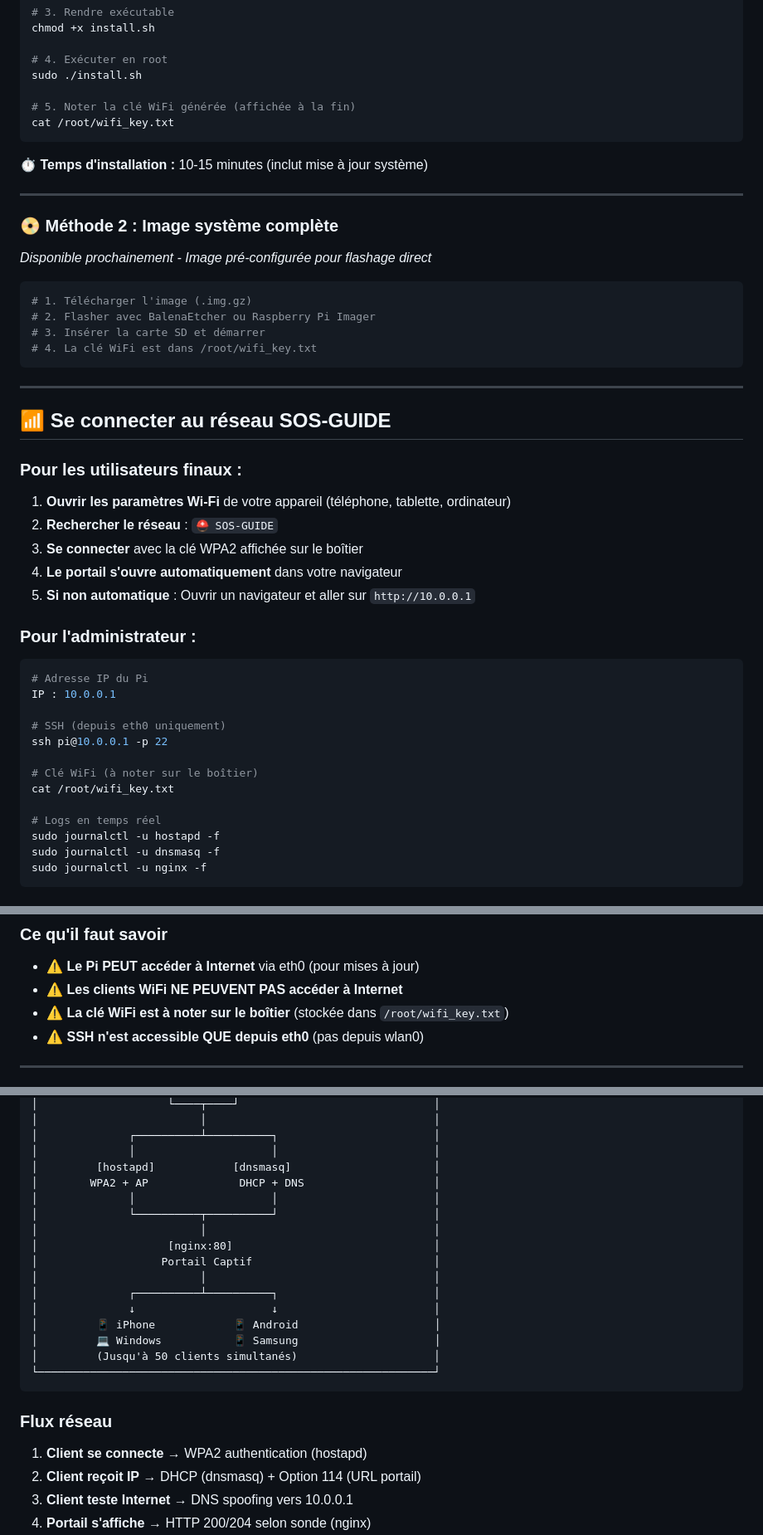
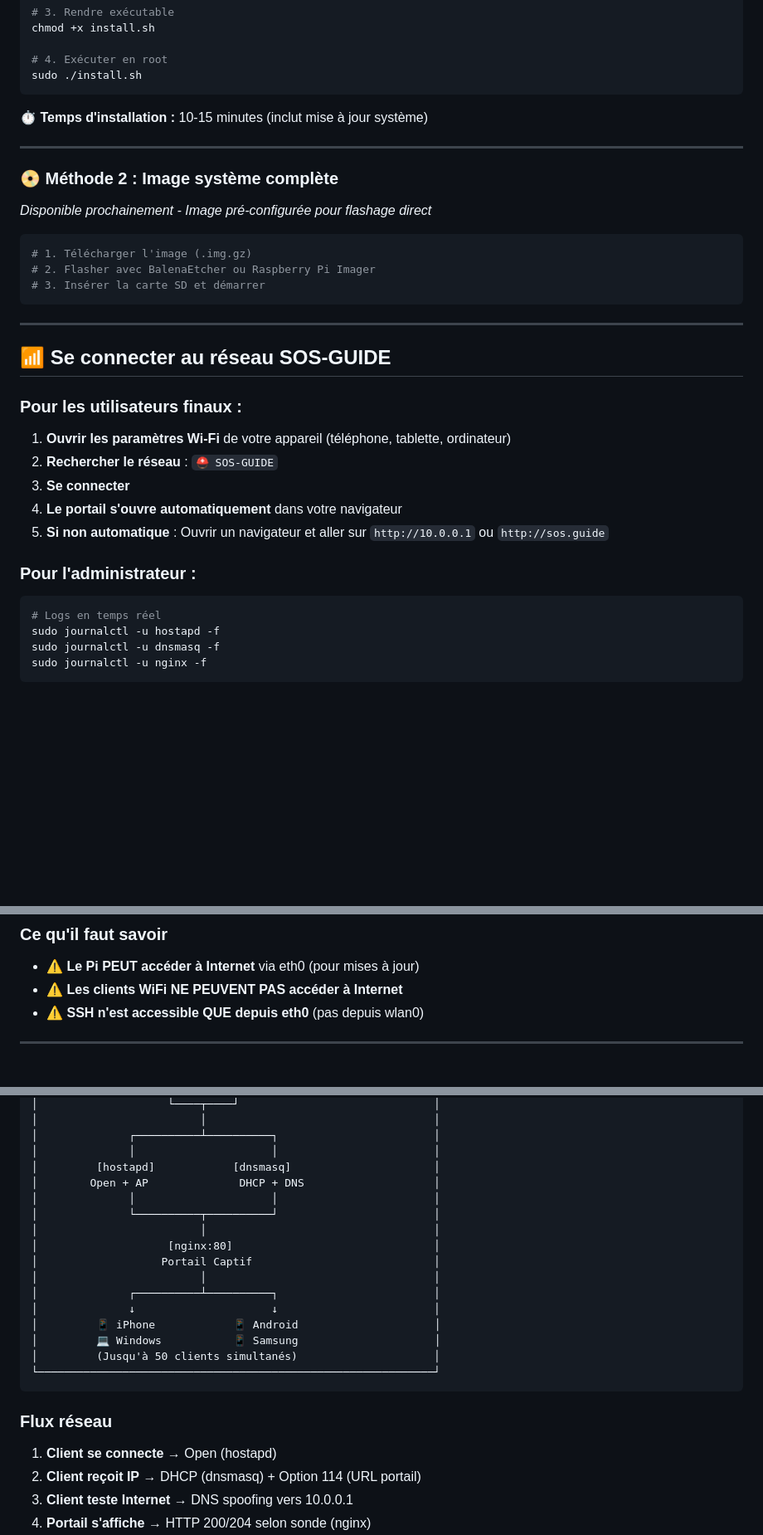
Before and after one commit to sos-guide/Installation-Guide, a Markdown page: README.md, 3 parts joined by grey strips. Shown at 83% size. GitHub-like rendering; blank space fills up the shorter version.

````diff
--- a/README.md
+++ b/README.md
@@ -123,9 +123,6 @@ chmod +x install.sh
 
 # 4. Exécuter en root
 sudo ./install.sh
-
-# 5. Noter la clé WiFi générée (affichée à la fin)
-cat /root/wifi_key.txt
 ```
 
 **⏱️ Temps d'installation :** 10-15 minutes (inclut mise à jour système)
@@ -140,7 +137,6 @@ cat /root/wifi_key.txt
 # 1. Télécharger l'image (.img.gz)
 # 2. Flasher avec BalenaEtcher ou Raspberry Pi Imager
 # 3. Insérer la carte SD et démarrer
-# 4. La clé WiFi est dans /root/wifi_key.txt
 ```
 
 ---
@@ -151,22 +147,13 @@ cat /root/wifi_key.txt
 
 1. **Ouvrir les paramètres Wi-Fi** de votre appareil (téléphone, tablette, ordinateur)
 2. **Rechercher le réseau** : `⛑️ SOS-GUIDE`
-3. **Se connecter** avec la clé WPA2 affichée sur le boîtier
+3. **Se connecter**
 4. **Le portail s'ouvre automatiquement** dans votre navigateur
-5. **Si non automatique** : Ouvrir un navigateur et aller sur `http://10.0.0.1`
+5. **Si non automatique** : Ouvrir un navigateur et aller sur `http://10.0.0.1` ou `http://sos.guide`
 
 ### Pour l'administrateur :
 
 ```bash
-# Adresse IP du Pi
-IP : 10.0.0.1
-
-# SSH (depuis eth0 uniquement)
-ssh pi@10.0.0.1 -p 22
-
-# Clé WiFi (à noter sur le boîtier)
-cat /root/wifi_key.txt
-
 # Logs en temps réel
 sudo journalctl -u hostapd -f
 sudo journalctl -u dnsmasq -f
@@ -314,7 +301,6 @@ vcgencmd measure_temp
 
 - ⚠️ **Le Pi PEUT accéder à Internet** via eth0 (pour mises à jour)
 - ⚠️ **Les clients WiFi NE PEUVENT PAS accéder à Internet**
-- ⚠️ **La clé WiFi est à noter sur le boîtier** (stockée dans `/root/wifi_key.txt`)
 - ⚠️ **SSH n'est accessible QUE depuis eth0** (pas depuis wlan0)
 
 ---
@@ -333,7 +319,7 @@ vcgencmd measure_temp
 │              ┌──────────┴──────────┐                        │
 │              │                     │                        │
 │         [hostapd]            [dnsmasq]                      │
-│        WPA2 + AP              DHCP + DNS                    │
+│        Open + AP              DHCP + DNS                    │
 │              │                     │                        │
 │              └──────────┬──────────┘                        │
 │                         │                                   │
@@ -350,7 +336,7 @@ vcgencmd measure_temp
 
 ### Flux réseau
 
-1. **Client se connecte** → WPA2 authentication (hostapd)
+1. **Client se connecte** → Open (hostapd)
 2. **Client reçoit IP** → DHCP (dnsmasq) + Option 114 (URL portail)
 3. **Client teste Internet** → DNS spoofing vers 10.0.0.1
 4. **Portail s'affiche** → HTTP 200/204 selon sonde (nginx)
````
Also changed, not shown: other parts of README.md (+0 -1 lines).
